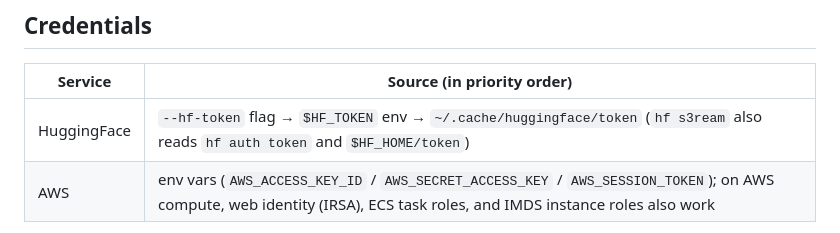
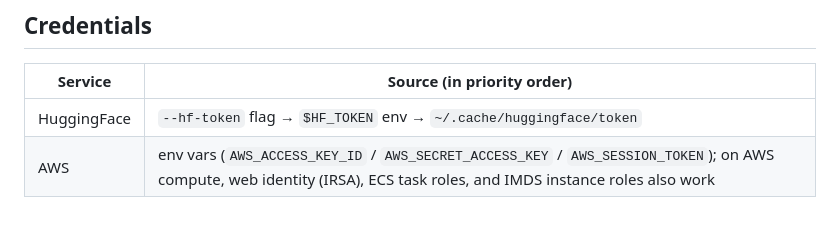
Before and after one commit to glutamatt/hf-s3ream, a Markdown page: README.md, the part around the change. Drawn GitHub-style.

Commit message:
Apply suggestion from @Wauplin

```diff
--- a/README.md
+++ b/README.md
@@ -142,7 +142,7 @@ After the copy, the planner (or a single-process run, after `DONE`) reads the de
 
 | Service       | Source (in priority order)                                            |
 |---------------|------------------------------------------------------------------------|
-| HuggingFace   | `--hf-token` flag → `$HF_TOKEN` env → `~/.cache/huggingface/token` (`hf s3ream` also reads `hf auth token` and `$HF_HOME/token`) |
+| HuggingFace   | `--hf-token` flag → `$HF_TOKEN` env → `~/.cache/huggingface/token`|
 | AWS           | env vars (`AWS_ACCESS_KEY_ID` / `AWS_SECRET_ACCESS_KEY` / `AWS_SESSION_TOKEN`); on AWS compute, web identity (IRSA), ECS task roles, and IMDS instance roles also work |
 
 The Space passes both as encrypted Job secrets. **`~/.aws/credentials` profiles are not enough for a manual run**: the listing client resolves them, but the transfer client (`object_store`) only takes env vars or instance/task roles — export env creds (`aws configure export-credentials --format env`) as in the docker example above. [`hf s3ream`](#run-it-with-the-hf-cli) does this export for you when the `aws` CLI is installed.
```
